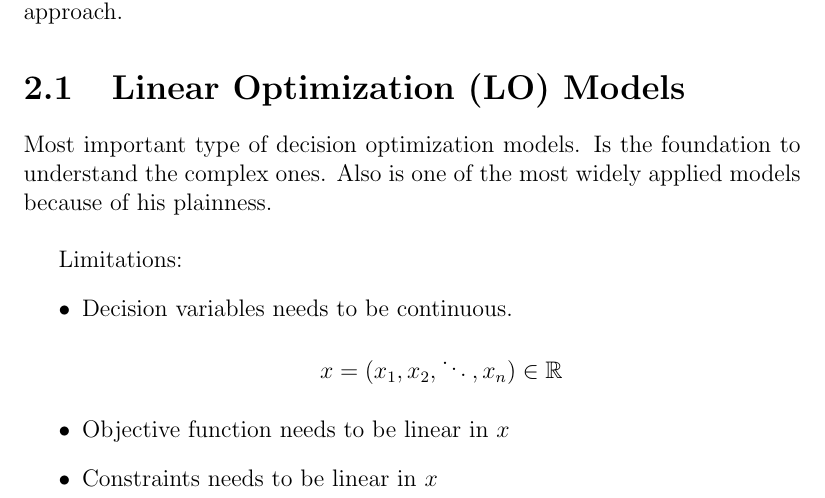
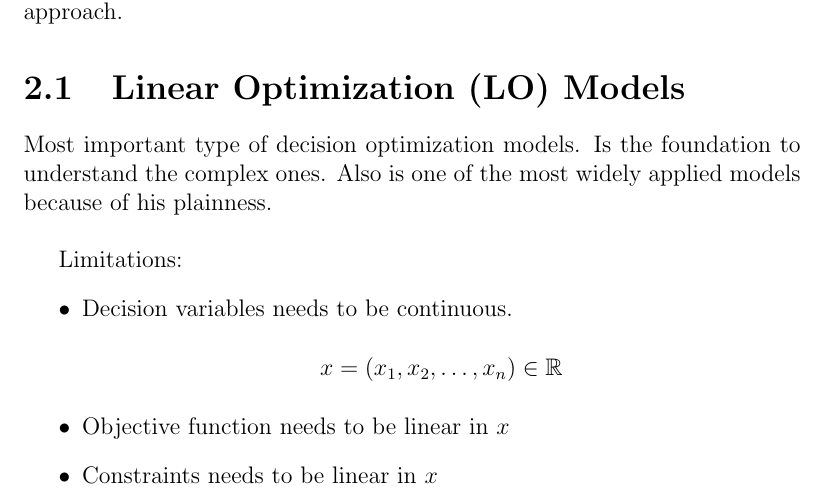
Before and after one commit to RicardoHS/statistics-for-data-science-book, a LaTeX book (src/main.tex, which reads src/chapters/num_methods.tex): part of page 10 of 11, cut so that both start at the same text. Compiled offline with pdfLaTeX.

Commit message:
fix dots

```diff
--- a/src/chapters/num_methods.tex
+++ b/src/chapters/num_methods.tex
@@ -42,7 +42,7 @@ Limitations:
 \begin{itemize}
     \item Decision variables needs to be continuous.
     \begin{center}
-        $x = (x_1, x_2, \ddots , x_n) \in \mathbb{R}$
+        $x = (x_1, x_2, \dots , x_n) \in \mathbb{R}$
     \end{center}
     \item Objective function needs to be linear in $x$
     \item Constraints needs to be linear in $x$
```
